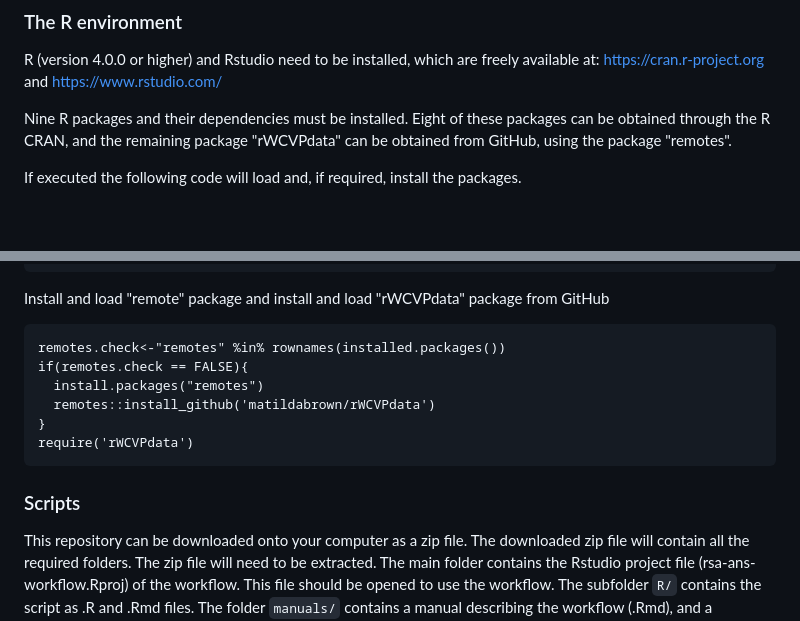
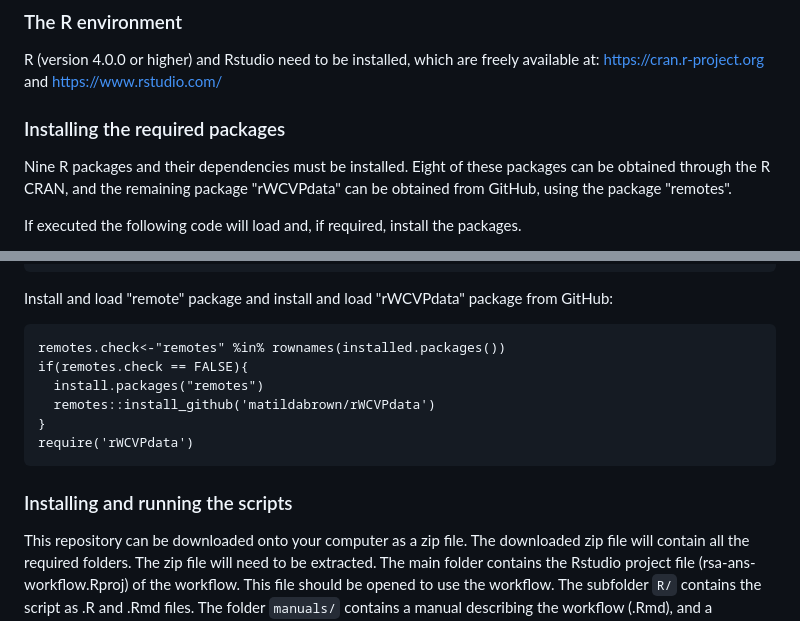
Before and after one commit to KatelynFaulkner/rsa-ans-workflow, a Markdown page: README.md, 2 parts joined by grey strips. GitHub-like rendering; blank space fills up the shorter version.

````diff
--- a/README.md
+++ b/README.md
@@ -29,6 +29,8 @@ The following are required to execute the workflow:
 
 R (version 4.0.0 or higher) and Rstudio need to be installed, which are freely available at: https://cran.r-project.org and https://www.rstudio.com/
 
+### Installing the required packages
+
 Nine R packages and their dependencies must be installed. Eight of these packages can be obtained through the R CRAN, and the remaining package "rWCVPdata" can be obtained from GitHub, using the package "remotes".
 
 If executed the following code will load and, if required, install the packages.
@@ -54,7 +56,7 @@ package.check <- lapply(
 )
 ```
 
-Install and load "remote" package and install and load "rWCVPdata" package from GitHub
+Install and load "remote" package and install and load "rWCVPdata" package from GitHub:
 
 ```{r}
 remotes.check<-"remotes" %in% rownames(installed.packages())
@@ -65,6 +67,6 @@ if(remotes.check == FALSE){
 require('rWCVPdata')
 ```
 
-### Scripts
+### Installing and running the scripts
 
 This repository can be downloaded onto your computer as a zip file. The downloaded zip file will contain all the required folders. The zip file will need to be extracted. The main folder contains the Rstudio project file (rsa-ans-workflow.Rproj) of the workflow. This file should be opened to use the workflow. The subfolder `R/` contains the script as .R and .Rmd files. The folder `manuals/` contains a manual describing the workflow (.Rmd), and a README.Rmd that decribes the outputs.
````
